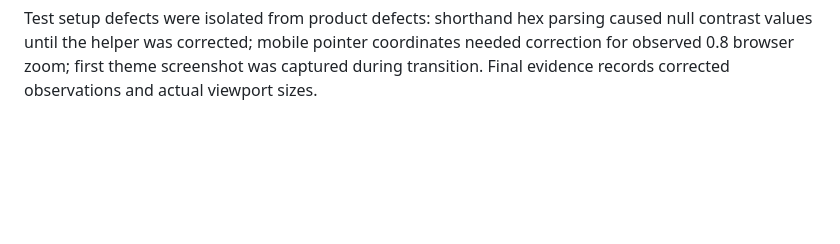
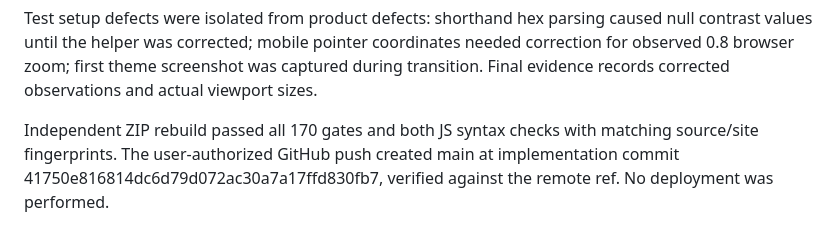
Before and after one commit to tentenco/kb.tenten.co, a Markdown page: docs/review.md, the part around the change. GitHub-like rendering; blank space fills up the shorter version.

Commit message:
Record verified product checks and GitHub handoff

```diff
--- a/docs/review.md
+++ b/docs/review.md
@@ -108,3 +108,5 @@ Performance evidence: observed homepage HTML plus resource decoded body bytes we
 Current browser receipt has 30 actual checks; all 57 routes passed the 390px overflow/init/packet matrix. Reduced-motion, print, blocked storage, file URL and no-JS content were checked. Native clipboard permissions, no-JS details clicks and cross-tab theme synchronization were not independently exercised. This remains a single-agent review; no Google certification or user-study result is implied.
 
 Test setup defects were isolated from product defects: shorthand hex parsing caused null contrast values until the helper was corrected; mobile pointer coordinates needed correction for observed 0.8 browser zoom; first theme screenshot was captured during transition. Final evidence records corrected observations and actual viewport sizes.
+
+Independent ZIP rebuild passed all 170 gates and both JS syntax checks with matching source/site fingerprints. The user-authorized GitHub push created main at implementation commit 41750e816814dc6d79d072ac30a7a17ffd830fb7, verified against the remote ref. No deployment was performed.
```
Also changed, not shown: PLAN.md (+4 -3 lines).
